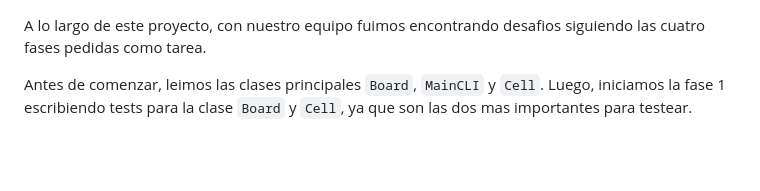
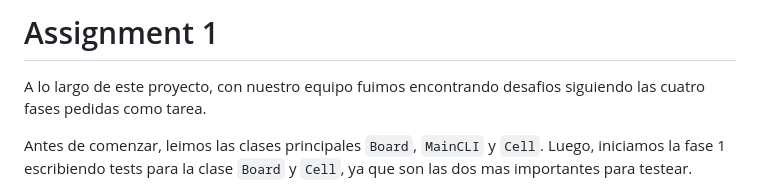
Before and after one commit to Joaquintinsin/aguirre-astrada-tissera-reliable-2048, a Markdown page: assignment-1-summary.md, the part around the change. Drawn GitHub-style; blank space fills up the shorter version.

Commit message:
Rename summary file for assignment 1 y 2

```diff
--- a/Summary.md
+++ b/assignment-1-summary.md
@@ -1,3 +1,5 @@
+# Assignment 1
+
 A lo largo de este proyecto, con nuestro equipo fuimos encontrando desafios siguiendo las cuatro fases pedidas como tarea.
 
 Antes de comenzar, leimos las clases principales `Board`, `MainCLI` y `Cell`.
```
Also changed, not shown: assignment-2-summary.md (renamed from Results.md, +1 -0 lines).
